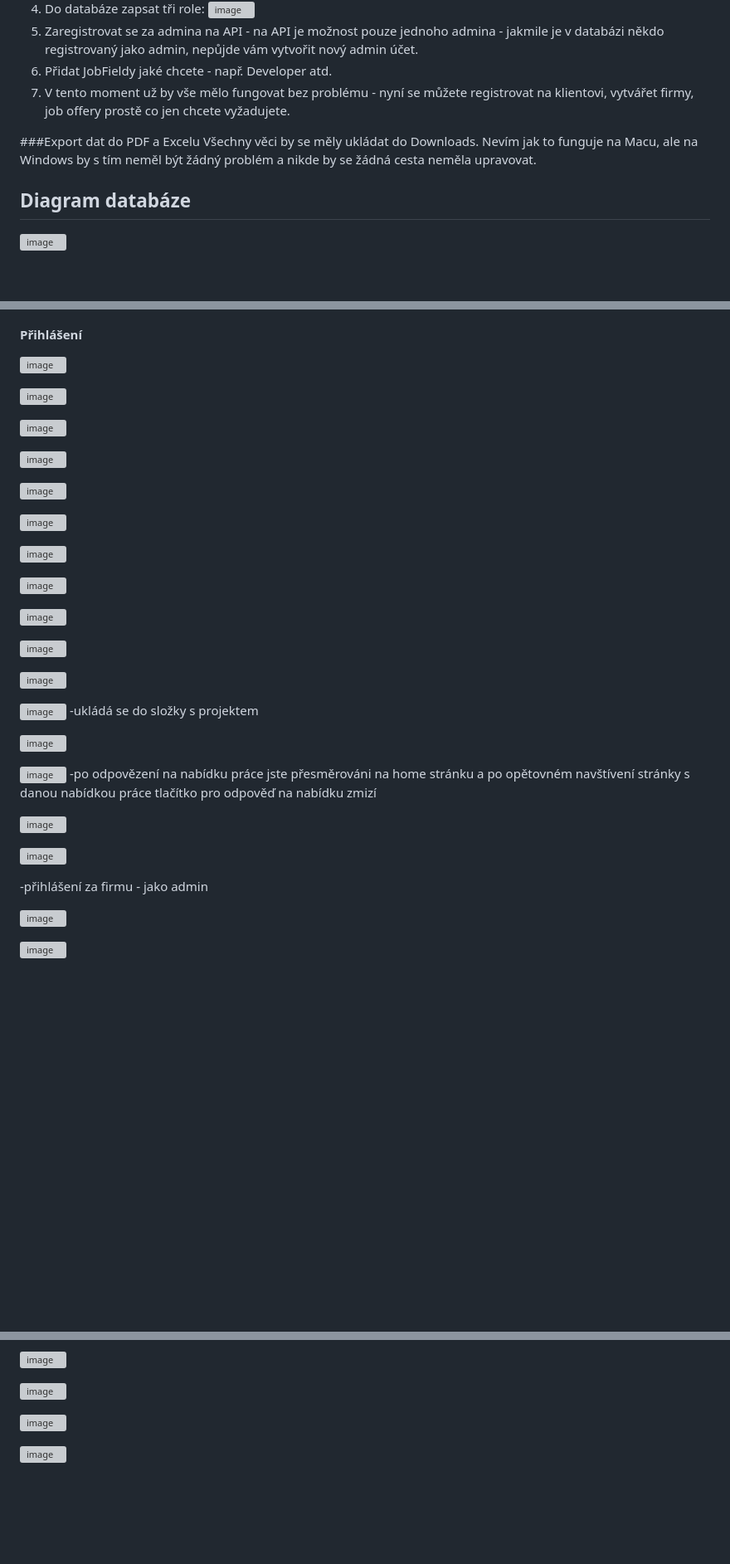
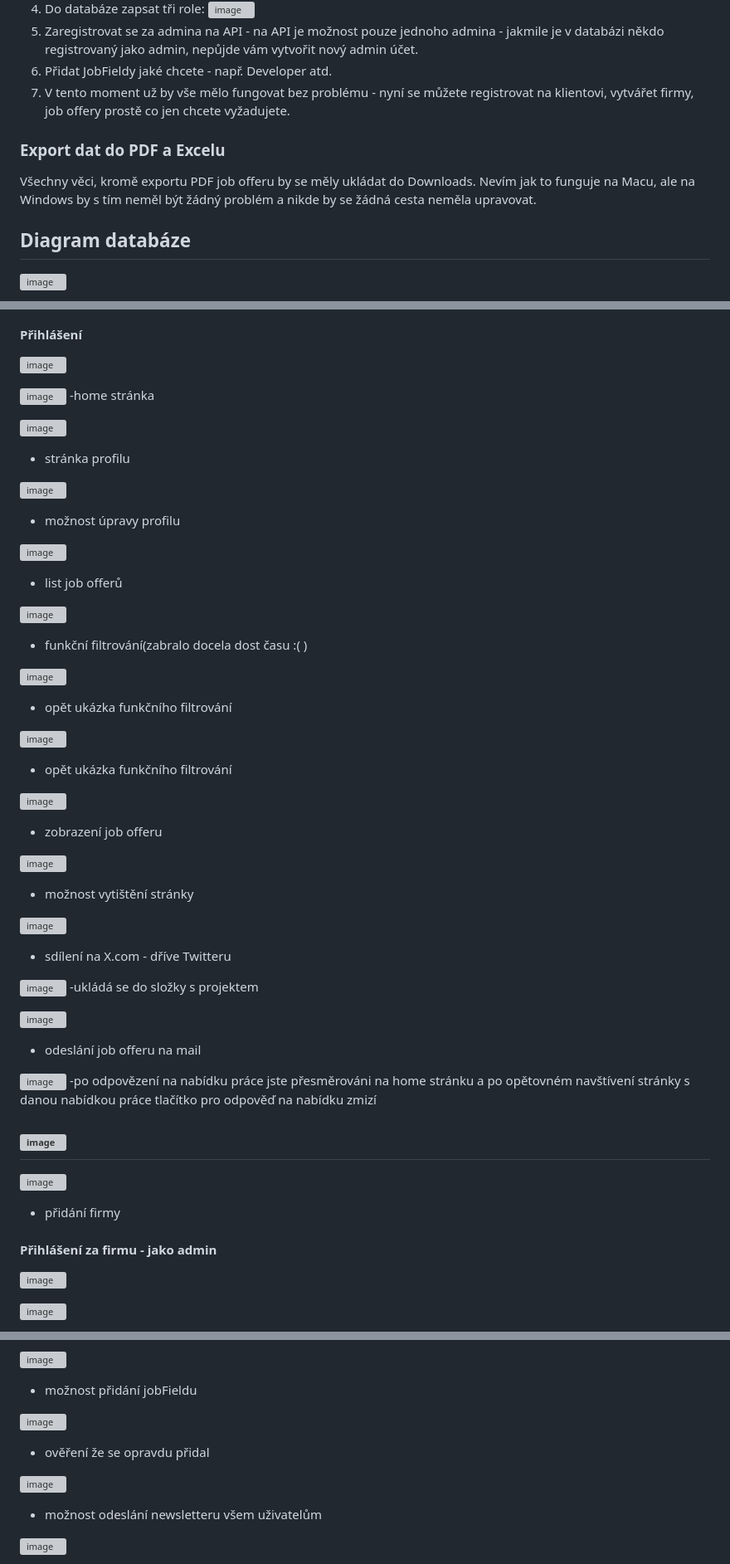
Before and after one commit to steveTVcze/RobotaNearMee, a Markdown page: README.md, 3 parts joined by grey strips. Shown: that part at 83% size. Drawn GitHub-style; blank space fills up the shorter version; grey boxes are pictures that could not be loaded.

Commit message:
Update README.md
final readme changes

```diff
--- a/README.md
+++ b/README.md
@@ -17,8 +17,8 @@ dotnet ef database update
 7) Přidat JobFieldy jaké chcete - např. Developer atd.
 8) V tento moment už by vše mělo fungovat bez problému - nyní se můžete registrovat na klientovi, vytvářet firmy, job offery prostě co jen chcete vyžadujete.
 
-###Export dat do PDF a Excelu
-Všechny věci by se měly ukládat do Downloads. Nevím jak to funguje na Macu, ale na Windows by s tím neměl být žádný problém a nikde by se žádná cesta neměla upravovat.
+### Export dat do PDF a Excelu
+Všechny věci, kromě exportu PDF job offeru by se měly ukládat do Downloads. Nevím jak to funguje na Macu, ale na Windows by s tím neměl být žádný problém a nikde by se žádná cesta neměla upravovat.
 
 ## Diagram databáze
 ![image](https://github.com/steveTVcze/RobotaNearMee/assets/72168369/96889483-7b34-4a28-bcc1-8de688cea5a9)
@@ -75,38 +49,53 @@ po kliknutí a potvrzení odkazu následuje možnost přihlášení
 ![image](https://github.com/steveTVcze/RobotaNearMee/assets/72168369/ec9fb9a5-6593-4ce0-9cd0-e9a10c467143)
 
 ![image](https://github.com/steveTVcze/RobotaNearMee/assets/72168369/099e1db2-deca-40ca-be2f-f4b58b44f62c)
+-home stránka
 
 ![image](https://github.com/steveTVcze/RobotaNearMee/assets/72168369/ec48f400-fce6-49e2-aef9-b8ac2b3c8183)
+- stránka profilu
 
 ![image](https://github.com/steveTVcze/RobotaNearMee/assets/72168369/76c03f98-63aa-4c94-9353-4ae96a6dd083)
+- možnost úpravy profilu
 
 ![image](https://github.com/steveTVcze/RobotaNearMee/assets/72168369/60da0515-b9a6-464f-b890-c478c446e4e3)
+- list job offerů
 
 ![image](https://github.com/steveTVcze/RobotaNearMee/assets/72168369/70743490-862a-4163-9b4b-354d0f5e2341)
+- funkční filtrování(zabralo docela dost času :( )
+
 
 ![image](https://github.com/steveTVcze/RobotaNearMee/assets/72168369/1f10cbec-72ac-4191-a66d-eb38c01c81d5)
+- opět ukázka funkčního filtrování
+
 
 ![image](https://github.com/steveTVcze/RobotaNearMee/assets/72168369/b8d1699a-1d8f-4e89-bc70-142988643fa8)
+- opět ukázka funkčního filtrování
 
 ![image](https://github.com/steveTVcze/RobotaNearMee/assets/72168369/103c41d9-e559-43cc-b1bd-13468e178604)
+- zobrazení job offeru
 
 ![image](https://github.com/steveTVcze/RobotaNearMee/assets/72168369/3c9e54bb-5441-4081-9a4e-2b47e818d3ee)
+- možnost vytištění stránky
 
 ![image](https://github.com/steveTVcze/RobotaNearMee/assets/72168369/10a60db1-c5b6-442e-a09b-aa5719f5bbf6)
+- sdílení na X.com - dříve Twitteru
 
 ![image](https://github.com/steveTVcze/RobotaNearMee/assets/72168369/46abbb71-1c2b-41b3-9d0f-a8fb005f02dc)
 -ukládá se do složky s projektem
 
 ![image](https://github.com/steveTVcze/RobotaNearMee/assets/72168369/c8ac7e35-670d-4c2c-aae7-e05208088c35)
+- odeslání job offeru na mail
 
 ![image](https://github.com/steveTVcze/RobotaNearMee/assets/72168369/ca40cb96-d450-4ac4-8707-67ac5fa74799)
 -po odpovězení na nabídku práce jste přesměrováni na home stránku a po opětovném navštívení stránky s danou nabídkou práce tlačítko pro odpověď na nabídku zmizí
 
 ![image](https://github.com/steveTVcze/RobotaNearMee/assets/72168369/da2b48f7-6666-4046-af1f-b72b48d8eaac)
+-
 
 ![image](https://github.com/steveTVcze/RobotaNearMee/assets/72168369/418f9c71-8323-43ca-80ba-f4d69db379c8)
+- přidání firmy
 
--přihlášení za firmu - jako admin
+#### Přihlášení za firmu - jako admin
 
 ![image](https://github.com/steveTVcze/RobotaNearMee/assets/72168369/bcaeca30-f57f-4b7e-8c7f-d33007bc2042)
 
@@ -154,8 +153,11 @@ po kliknutí a potvrzení odkazu následuje možnost přihlášení
 
 ![image](https://github.com/steveTVcze/RobotaNearMee/assets/72168369/85205958-e5b7-47e6-a173-5f1cedebeabb)
+- možnost přidání jobFieldu
 
 ![image](https://github.com/steveTVcze/RobotaNearMee/assets/72168369/c46f9594-f382-4446-862f-6f27e0619098)
+- ověření že se opravdu přidal
 
 ![image](https://github.com/steveTVcze/RobotaNearMee/assets/72168369/c81b8f06-8fe6-42ac-8775-54f4e6725295)
+- možnost odeslání newsletteru všem uživatelům
 
 ![image](https://github.com/steveTVcze/RobotaNearMee/assets/72168369/5310e332-2279-4ebf-803a-cdef0a19351e)
```
Also changed, not shown: other parts of README.md (+21 -56 lines).
